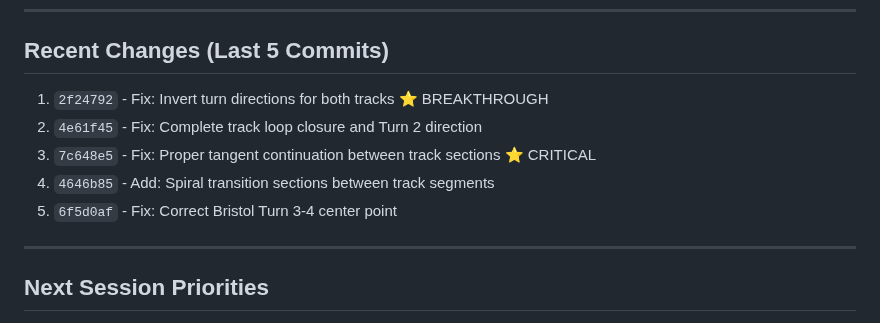
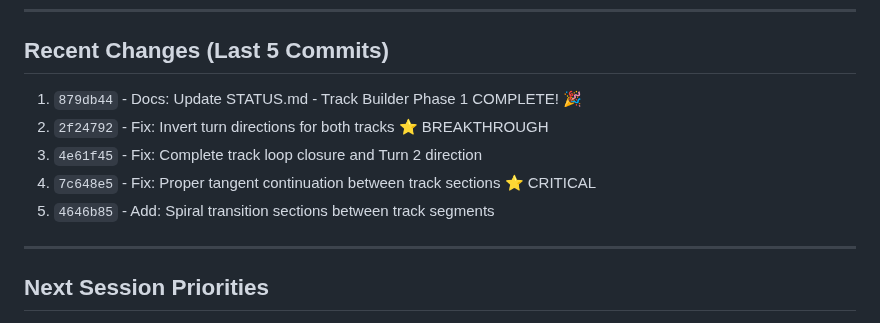
Before and after one commit to astrosteveo/racing-simulation, a Markdown page: .claude/STATUS.md, the part around the change. Drawn GitHub-style.

Commit message:
Docs: Add latest commit to STATUS.md Recent Changes

```diff
--- a/.claude/STATUS.md
+++ b/.claude/STATUS.md
@@ -91,11 +91,11 @@
 
 ## Recent Changes (Last 5 Commits)
 
-1. `2f24792` - Fix: Invert turn directions for both tracks ⭐ BREAKTHROUGH
-2. `4e61f45` - Fix: Complete track loop closure and Turn 2 direction
-3. `7c648e5` - Fix: Proper tangent continuation between track sections ⭐ CRITICAL
-4. `4646b85` - Add: Spiral transition sections between track segments
-5. `6f5d0af` - Fix: Correct Bristol Turn 3-4 center point
+1. `879db44` - Docs: Update STATUS.md - Track Builder Phase 1 COMPLETE! 🎉
+2. `2f24792` - Fix: Invert turn directions for both tracks ⭐ BREAKTHROUGH
+3. `4e61f45` - Fix: Complete track loop closure and Turn 2 direction
+4. `7c648e5` - Fix: Proper tangent continuation between track sections ⭐ CRITICAL
+5. `4646b85` - Add: Spiral transition sections between track segments
 
 ---
 
```
